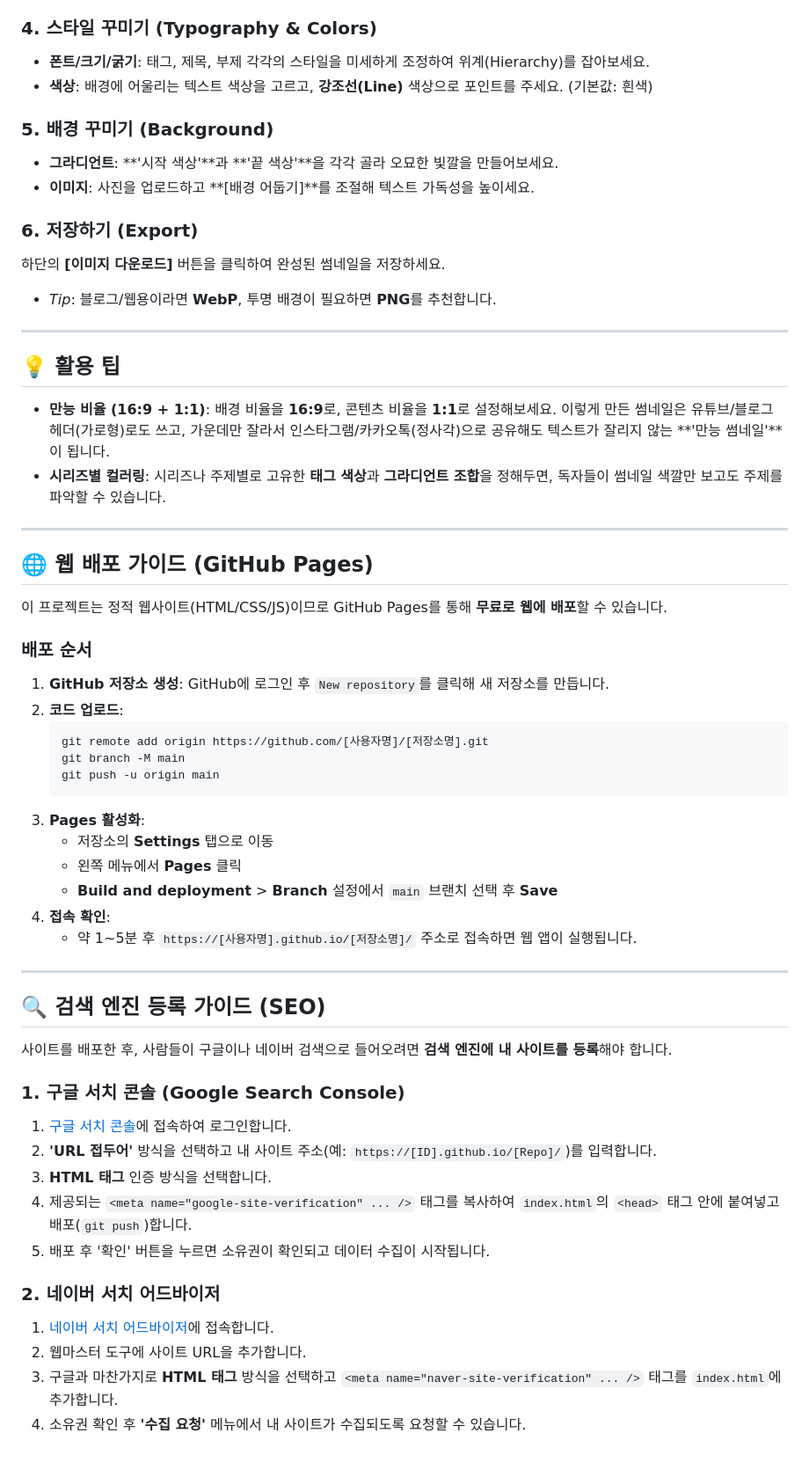
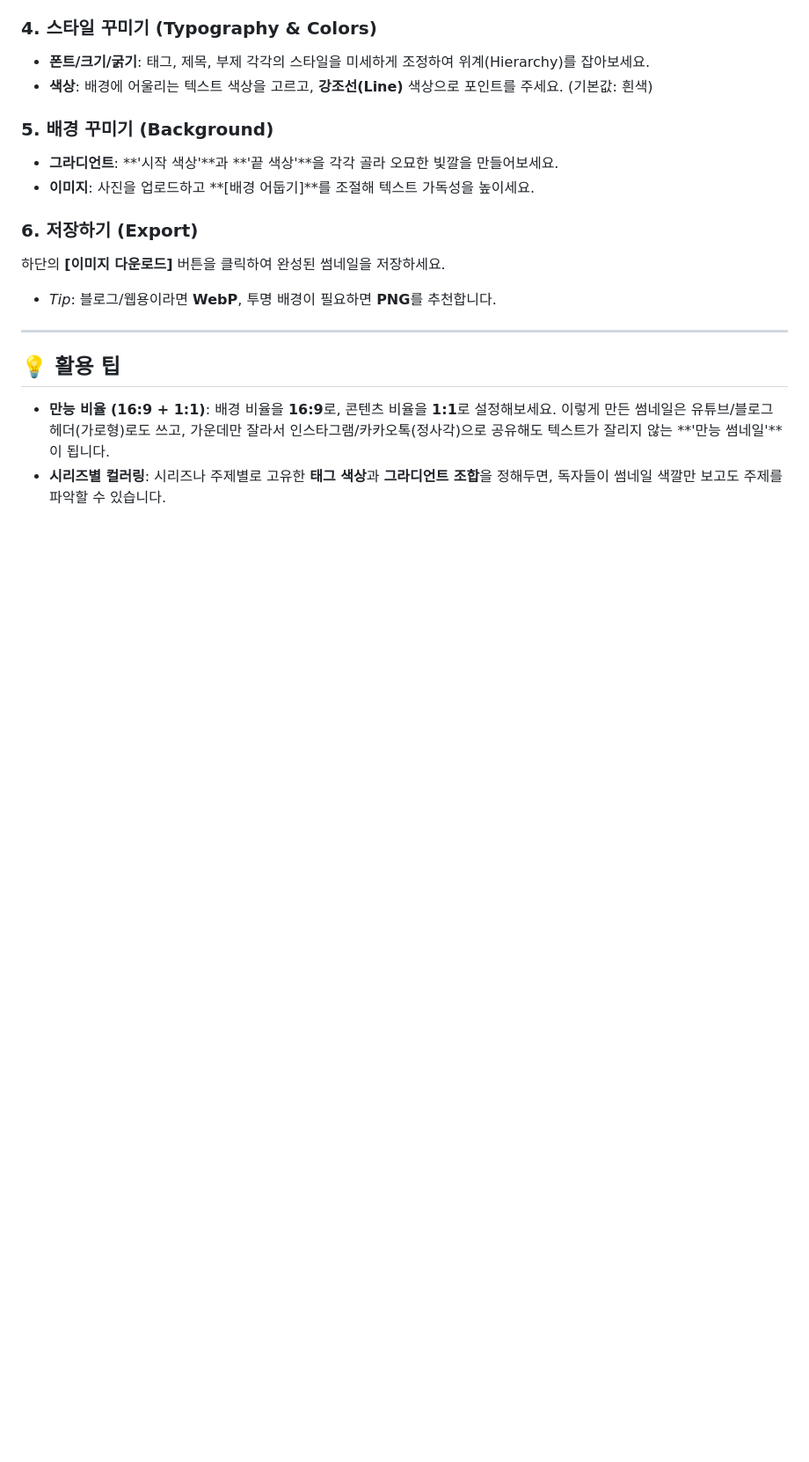
Before and after one commit to procpalee/ClickThumb, a Markdown page: readme.md, the part around the change. Shown at 88% size. Rendered like a GitHub page; blank space fills up the shorter version.

````diff
--- a/readme.md
+++ b/readme.md
@@ -63,43 +63,3 @@
 ## 💡 활용 팁
 - **만능 비율 (16:9 + 1:1)**: 배경 비율을 **16:9**로, 콘텐츠 비율을 **1:1**로 설정해보세요. 이렇게 만든 썸네일은 유튜브/블로그 헤더(가로형)로도 쓰고, 가운데만 잘라서 인스타그램/카카오톡(정사각)으로 공유해도 텍스트가 잘리지 않는 **'만능 썸네일'**이 됩니다.
 - **시리즈별 컬러링**: 시리즈나 주제별로 고유한 **태그 색상**과 **그라디언트 조합**을 정해두면, 독자들이 썸네일 색깔만 보고도 주제를 파악할 수 있습니다.
-
----
-
-## 🌐 웹 배포 가이드 (GitHub Pages)
-
-이 프로젝트는 정적 웹사이트(HTML/CSS/JS)이므로 GitHub Pages를 통해 **무료로 웹에 배포**할 수 있습니다.
-
-### 배포 순서
-1. **GitHub 저장소 생성**: GitHub에 로그인 후 `New repository`를 클릭해 새 저장소를 만듭니다.
-2. **코드 업로드**:
-   ```bash
-   git remote add origin https://github.com/[사용자명]/[저장소명].git
-   git branch -M main
-   git push -u origin main
-   ```
-3. **Pages 활성화**:
-   - 저장소의 **Settings** 탭으로 이동
-   - 왼쪽 메뉴에서 **Pages** 클릭
-   - **Build and deployment** > **Branch** 설정에서 `main` 브랜치 선택 후 **Save**
-4. **접속 확인**:
-   - 약 1~5분 후 `https://[사용자명].github.io/[저장소명]/` 주소로 접속하면 웹 앱이 실행됩니다.
-
----
-
-## 🔍 검색 엔진 등록 가이드 (SEO)
-
-사이트를 배포한 후, 사람들이 구글이나 네이버 검색으로 들어오려면 **검색 엔진에 내 사이트를 등록**해야 합니다.
-
-### 1. 구글 서치 콘솔 (Google Search Console)
-1. [구글 서치 콘솔](https://search.google.com/search-console)에 접속하여 로그인합니다.
-2. **'URL 접두어'** 방식을 선택하고 내 사이트 주소(예: `https://[ID].github.io/[Repo]/`)를 입력합니다.
-3. **HTML 태그** 인증 방식을 선택합니다.
-4. 제공되는 `<meta name="google-site-verification" ... />` 태그를 복사하여 `index.html`의 `<head>` 태그 안에 붙여넣고 배포(`git push`)합니다.
-5. 배포 후 '확인' 버튼을 누르면 소유권이 확인되고 데이터 수집이 시작됩니다.
-
-### 2. 네이버 서치 어드바이저
-1. [네이버 서치 어드바이저](https://searchadvisor.naver.com/)에 접속합니다.
-2. 웹마스터 도구에 사이트 URL을 추가합니다.
-3. 구글과 마찬가지로 **HTML 태그** 방식을 선택하고 `<meta name="naver-site-verification" ... />` 태그를 `index.html`에 추가합니다.
-4. 소유권 확인 후 **'수집 요청'** 메뉴에서 내 사이트가 수집되도록 요청할 수 있습니다.
````
